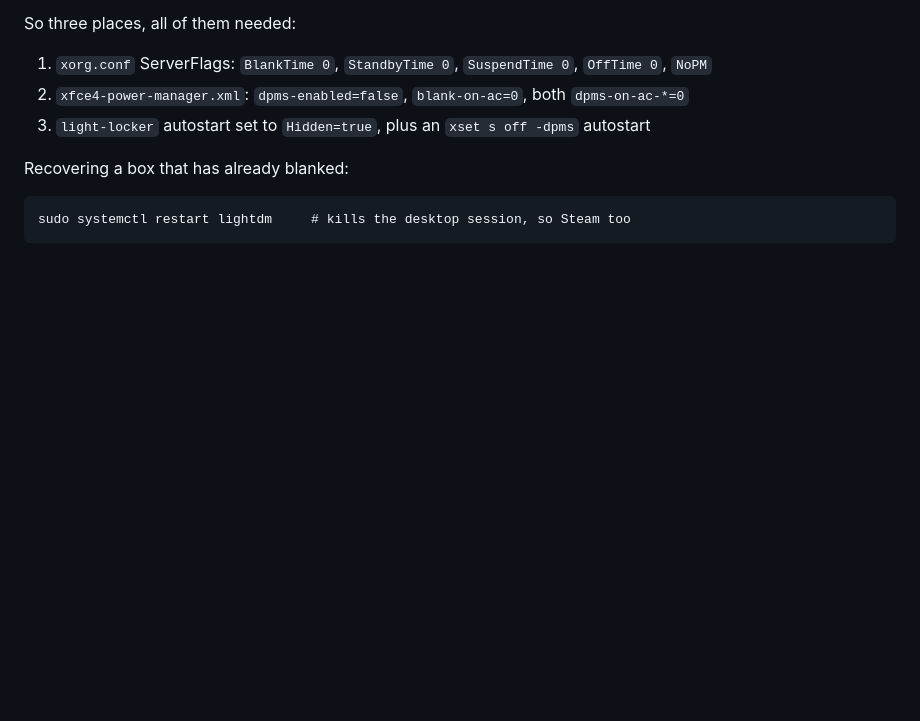
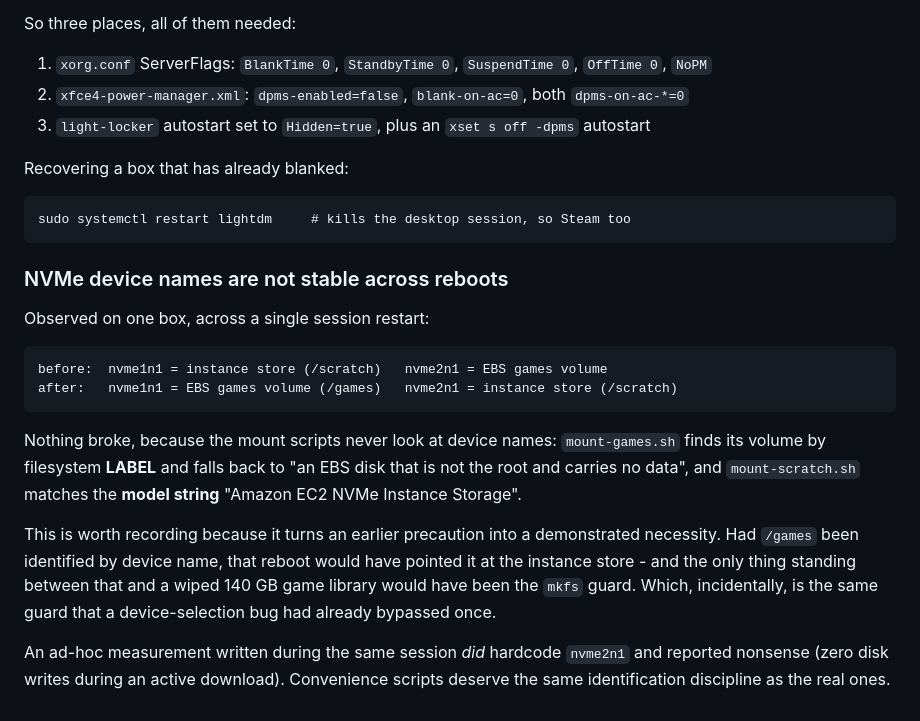
Before and after one commit to jebin2/aws_cloud_gaming, a Markdown page: docs/troubleshooting.md, the part around the change. GitHub-like rendering; blank space fills up the shorter version.

Commit message:
Record that NVMe device names shuffle across reboots
Seen on one box across a single session restart: the instance store and the
EBS game volume swapped between nvme1n1 and nvme2n1. Nothing broke - the mount
scripts identify by filesystem label and by model string, never by device name.

Worth documenting because it turns an earlier precaution into a demonstrated
necessity: name-based identification would have pointed /games at the instance
store after that reboot, leaving only the mkfs guard between that and a wiped
library - the same guard a device-selection bug had already bypassed once.

Co-Authored-By: Claude Opus 5 <noreply@anthropic.com>
Claude-Session: https://claude.ai/code/session_01DkSXJmt2SxpqhrrujHh445

```diff
--- a/docs/troubleshooting.md
+++ b/docs/troubleshooting.md
@@ -644,3 +644,24 @@ So three places, all of them needed:
 Recovering a box that has already blanked:
 
     sudo systemctl restart lightdm     # kills the desktop session, so Steam too
+
+### NVMe device names are not stable across reboots
+
+Observed on one box, across a single session restart:
+
+    before:  nvme1n1 = instance store (/scratch)   nvme2n1 = EBS games volume
+    after:   nvme1n1 = EBS games volume (/games)   nvme2n1 = instance store (/scratch)
+
+Nothing broke, because the mount scripts never look at device names: `mount-games.sh` finds its
+volume by filesystem **LABEL** and falls back to "an EBS disk that is not the root and carries no
+data", and `mount-scratch.sh` matches the **model string** "Amazon EC2 NVMe Instance Storage".
+
+This is worth recording because it turns an earlier precaution into a demonstrated necessity.
+Had `/games` been identified by device name, that reboot would have pointed it at the instance
+store - and the only thing standing between that and a wiped 140 GB game library would have
+been the `mkfs` guard. Which, incidentally, is the same guard that a device-selection bug had
+already bypassed once.
+
+An ad-hoc measurement written during the same session *did* hardcode `nvme2n1` and reported
+nonsense (zero disk writes during an active download). Convenience scripts deserve the same
+identification discipline as the real ones.
```
